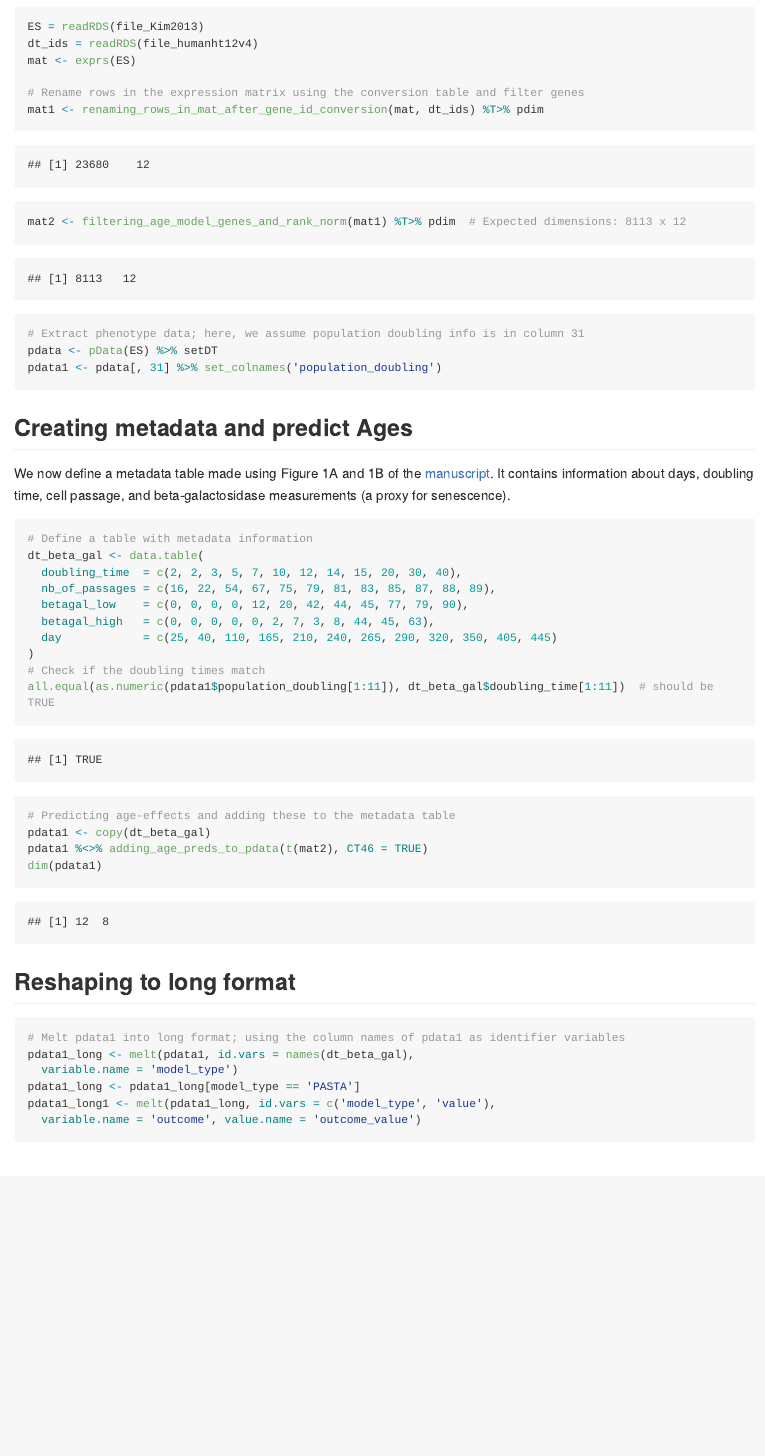
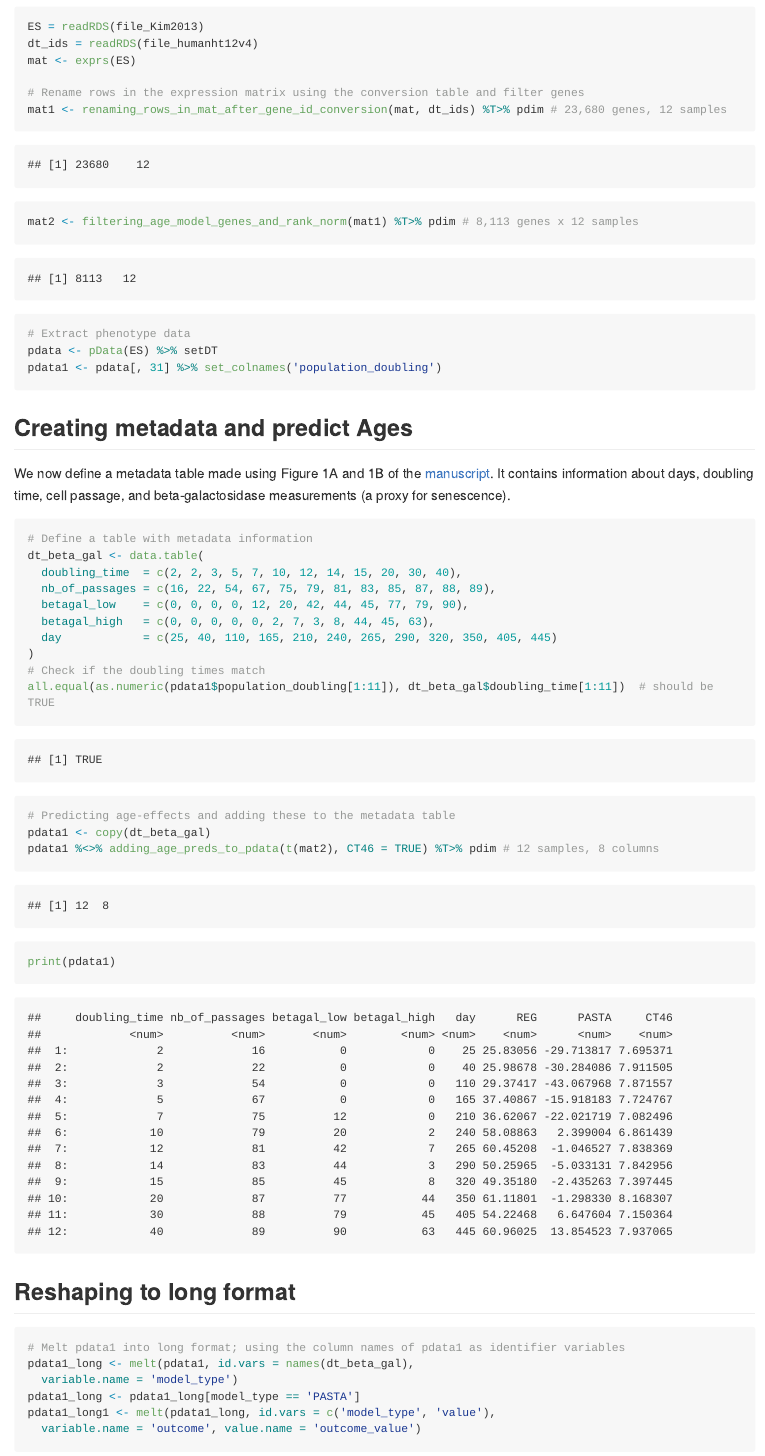
Before and after one commit to jsalignon/pasta, an R Markdown document (docs/Rmd/Kim_2013.Rmd): the page in a window 1100 px wide, from 2300 px down. The pictures show the output file docs/tutorials/Kim_2013.md that the author committed with the source, drawn offline in the style of GitHub; long lines of code are wrapped.

Commit message:
updating kim2013

````diff
--- a/docs/Rmd/Kim_2013.Rmd
+++ b/docs/Rmd/Kim_2013.Rmd
@@ -103,10 +103,10 @@ dt_ids = readRDS(file_humanht12v4)
 mat <- exprs(ES)
 
 # Rename rows in the expression matrix using the conversion table and filter genes
-mat1 <- renaming_rows_in_mat_after_gene_id_conversion(mat, dt_ids) %T>% pdim
-mat2 <- filtering_age_model_genes_and_rank_norm(mat1) %T>% pdim  # Expected dimensions: 8113 x 12
+mat1 <- renaming_rows_in_mat_after_gene_id_conversion(mat, dt_ids) %T>% pdim # 23,680 genes, 12 samples
+mat2 <- filtering_age_model_genes_and_rank_norm(mat1) %T>% pdim # 8,113 genes x 12 samples
 
-# Extract phenotype data; here, we assume population doubling info is in column 31
+# Extract phenotype data
 pdata <- pData(ES) %>% setDT
 pdata1 <- pdata[, 31] %>% set_colnames('population_doubling')
 ```
@@ -131,8 +131,8 @@ all.equal(as.numeric(pdata1$population_doubling[1:11]), dt_beta_gal$doubling_tim
 
 # Predicting age-effects and adding these to the metadata table
 pdata1 <- copy(dt_beta_gal)
-pdata1 %<>% adding_age_preds_to_pdata(t(mat2), CT46 = TRUE)
-dim(pdata1)
+pdata1 %<>% adding_age_preds_to_pdata(t(mat2), CT46 = TRUE) %T>% pdim # 12 samples, 8 columns
+print(pdata1)
 ```
 
 
````
Also changed, not shown: docs/scripts/Kim_2013.R, docs/tutorials/Kim_2013.md.
